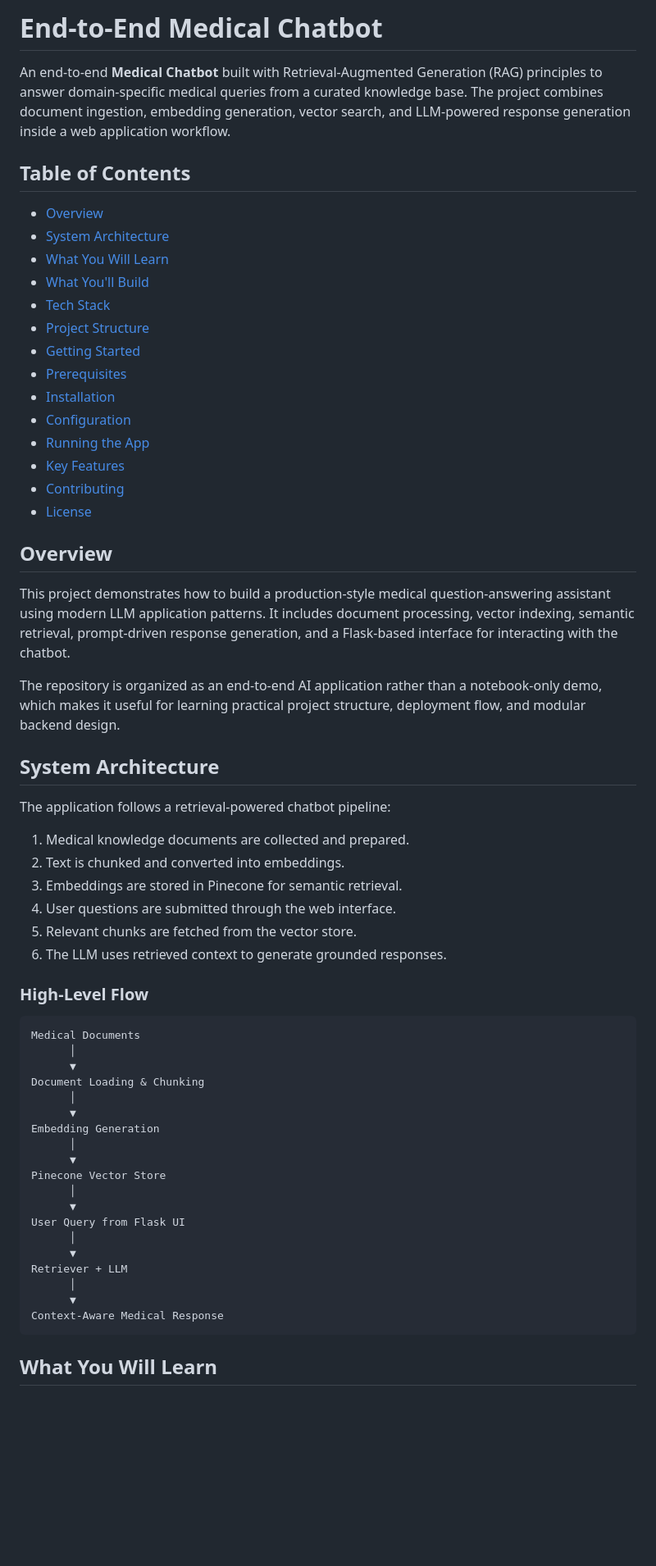
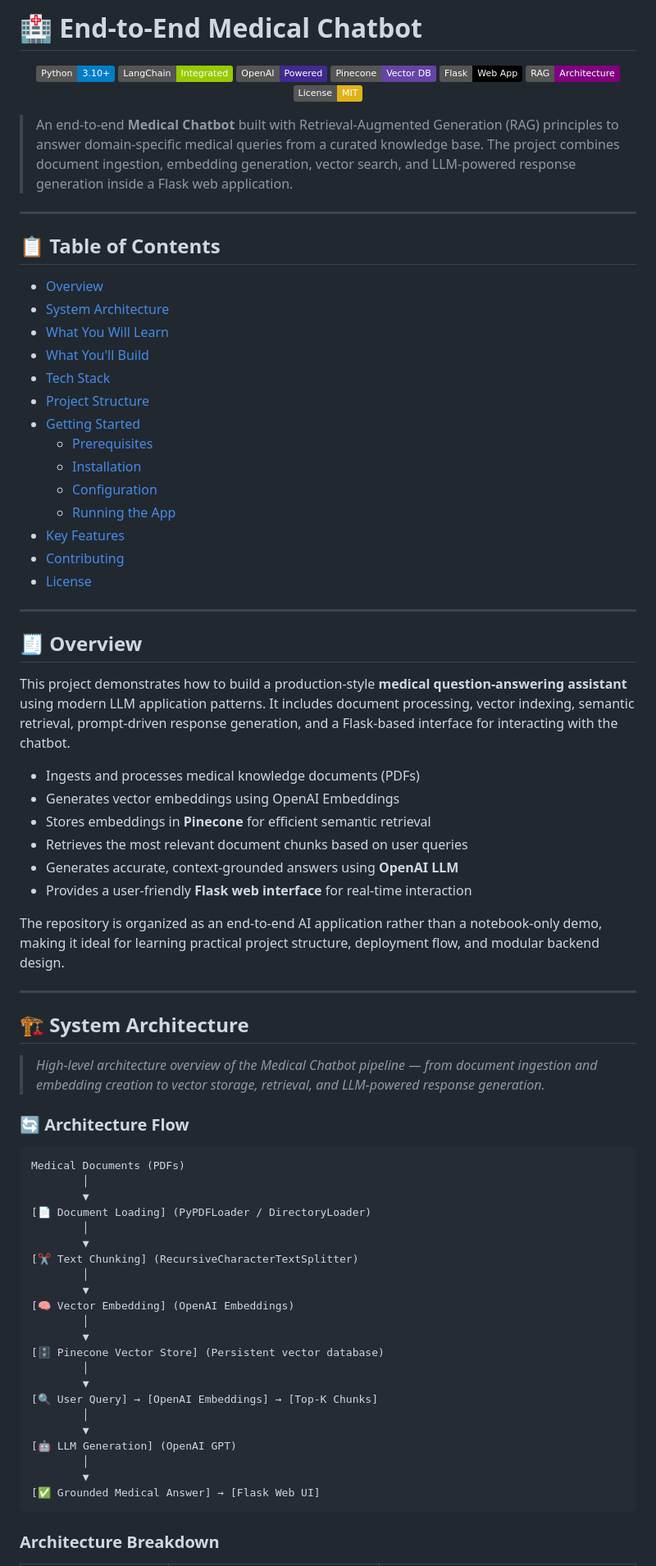
Before and after one commit to Vishalkumarjaiswal16/End-to-End-Medical-Chatbot, a Markdown page: README.md, the part around one of its changes. Shown at 82% size. Rendered like a GitHub page; badges without logos; blank space fills up the shorter version.

````diff
--- a/README.md
+++ b/README.md
@@ -1,8 +1,20 @@
-# End-to-End Medical Chatbot
+# 🏥 End-to-End Medical Chatbot
 
-An end-to-end **Medical Chatbot** built with Retrieval-Augmented Generation (RAG) principles to answer domain-specific medical queries from a curated knowledge base. The project combines document ingestion, embedding generation, vector search, and LLM-powered response generation inside a web application workflow.
+<p align="center">
+  <img src="https://img.shields.io/badge/Python-3.10+-blue?logo=python" alt="Python">
+  <img src="https://img.shields.io/badge/LangChain-Integrated-green?logo=chainlink" alt="LangChain">
+  <img src="https://img.shields.io/badge/OpenAI-Powered-412991?logo=openai&logoColor=white" alt="OpenAI">
+  <img src="https://img.shields.io/badge/Pinecone-Vector%20DB-6544a6" alt="Pinecone">
+  <img src="https://img.shields.io/badge/Flask-Web%20App-000000?logo=flask&logoColor=white" alt="Flask">
+  <img src="https://img.shields.io/badge/RAG-Architecture-purple" alt="RAG">
+  <img src="https://img.shields.io/badge/License-MIT-yellow" alt="License">
+</p>
 
-## Table of Contents
+> An end-to-end **Medical Chatbot** built with Retrieval-Augmented Generation (RAG) principles to answer domain-specific medical queries from a curated knowledge base. The project combines document ingestion, embedding generation, vector search, and LLM-powered response generation inside a Flask web application.
+
+---
+
+## 📋 Table of Contents
 
 - [Overview](#overview)
 - [System Architecture](#system-architecture)
@@ -11,54 +23,61 @@ An end-to-end **Medical Chatbot** built with Retrieval-Augmented Generation (RAG
 - [Tech Stack](#tech-stack)
 - [Project Structure](#project-structure)
 - [Getting Started](#getting-started)
-- [Prerequisites](#prerequisites)
-- [Installation](#installation)
-- [Configuration](#configuration)
-- [Running the App](#running-the-app)
+  - [Prerequisites](#prerequisites)
+  - [Installation](#installation)
+  - [Configuration](#configuration)
+  - [Running the App](#running-the-app)
 - [Key Features](#key-features)
 - [Contributing](#contributing)
 - [License](#license)
 
-## Overview
+---
 
-This project demonstrates how to build a production-style medical question-answering assistant using modern LLM application patterns. It includes document processing, vector indexing, semantic retrieval, prompt-driven response generation, and a Flask-based interface for interacting with the chatbot.
+## 🧾 Overview
 
-The repository is organized as an end-to-end AI application rather than a notebook-only demo, which makes it useful for learning practical project structure, deployment flow, and modular backend design.
+This project demonstrates how to build a production-style **medical question-answering assistant** using modern LLM application patterns. It includes document processing, vector indexing, semantic retrieval, prompt-driven response generation, and a Flask-based interface for interacting with the chatbot.
 
-## System Architecture
+- Ingests and processes medical knowledge documents (PDFs)
+- Generates vector embeddings using OpenAI Embeddings
+- Stores embeddings in **Pinecone** for efficient semantic retrieval
+- Retrieves the most relevant document chunks based on user queries
+- Generates accurate, context-grounded answers using **OpenAI LLM**
+- Provides a user-friendly **Flask web interface** for real-time interaction
 
-The application follows a retrieval-powered chatbot pipeline:
+The repository is organized as an end-to-end AI application rather than a notebook-only demo, making it ideal for learning practical project structure, deployment flow, and modular backend design.
 
-1. Medical knowledge documents are collected and prepared.
-2. Text is chunked and converted into embeddings.
-3. Embeddings are stored in Pinecone for semantic retrieval.
-4. User questions are submitted through the web interface.
-5. Relevant chunks are fetched from the vector store.
-6. The LLM uses retrieved context to generate grounded responses.
+---
 
-### High-Level Flow
+## 🏗️ System Architecture
 
-```text
-Medical Documents
-      │
-      ▼
-Document Loading & Chunking
-      │
-      ▼
-Embedding Generation
-      │
-      ▼
-Pinecone Vector Store
-      │
-      ▼
-User Query from Flask UI
-      │
-      ▼
-Retriever + LLM
-      │
-      ▼
-Context-Aware Medical Response
+> *High-level architecture overview of the Medical Chatbot pipeline — from document ingestion and embedding creation to vector storage, retrieval, and LLM-powered response generation.*
+
+### 🔄 Architecture Flow
+
+```
+Medical Documents (PDFs)
+        │
+        ▼
+[📄 Document Loading] (PyPDFLoader / DirectoryLoader)
+        │
+        ▼
+[✂️ Text Chunking] (RecursiveCharacterTextSplitter)
+        │
+        ▼
+[🧠 Vector Embedding] (OpenAI Embeddings)
+        │
+        ▼
+[🗄️ Pinecone Vector Store] (Persistent vector database)
+        │
+        ▼
+[🔍 User Query] → [OpenAI Embeddings] → [Top-K Chunks]
+        │
+        ▼
+[🤖 LLM Generation] (OpenAI GPT)
+        │
+        ▼
+[✅ Grounded Medical Answer] → [Flask Web UI]
 ```
 
-## What You Will Learn
+### Architecture Breakdown
 
````
Also changed, not shown: other parts of README.md (+106 -93 lines).
